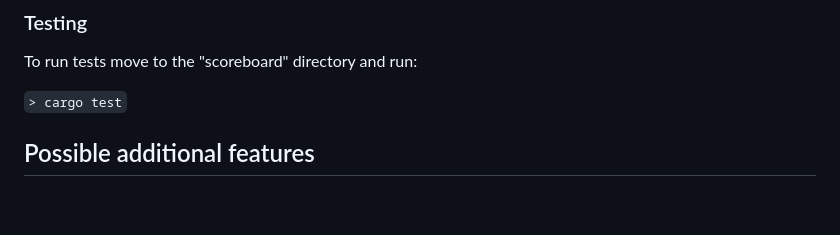
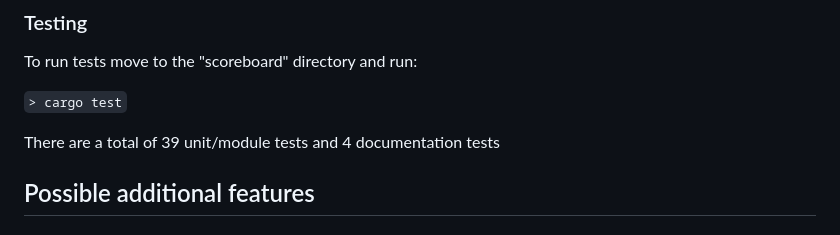
Before and after one commit to Daydreamest/scoreboard, a Markdown page: README.md, the part around the change. GitHub-like rendering; blank space fills up the shorter version.

Commit message:
Updated README about the tests

```diff
--- a/README.md
+++ b/README.md
@@ -103,6 +103,8 @@ To run tests move to the "scoreboard" directory and run:
 
 `> cargo test`
 
+There are a total of 39 unit/module tests and 4 documentation tests
+
 ## Possible additional features
 
 ### API
```
